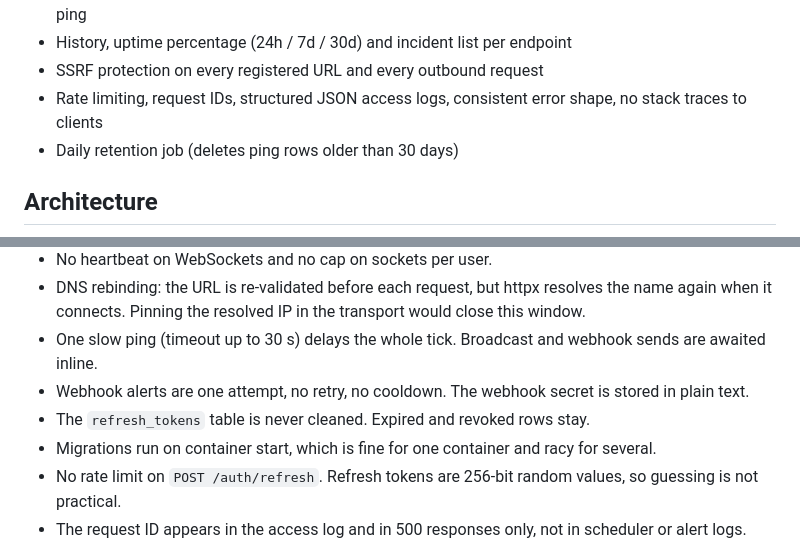
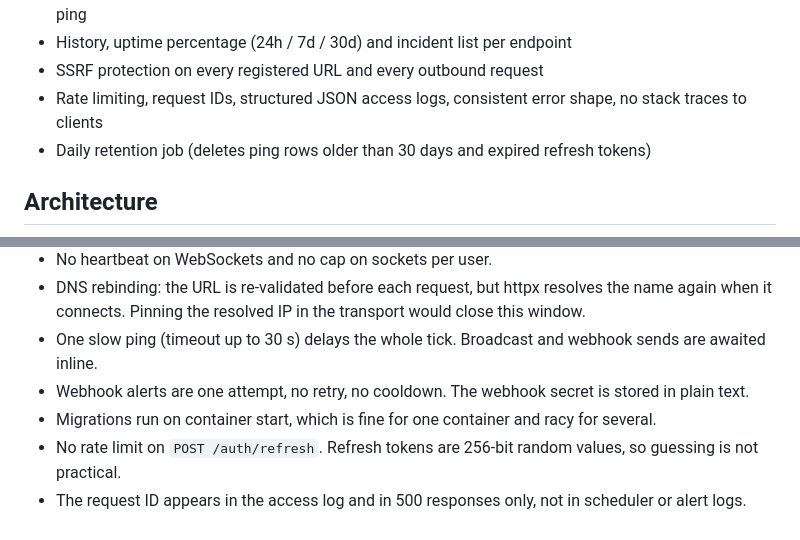
Before and after one commit to Sanjay-jat/api-uptime-monitor, a Markdown page: README.md, 2 parts joined by grey strips. Drawn GitHub-style.

Commit message:
docs: README retention covers refresh tokens

```diff
--- a/README.md
+++ b/README.md
@@ -15,7 +15,7 @@ A multi-tenant FastAPI backend that monitors your HTTP endpoints. Register a URL
 - History, uptime percentage (24h / 7d / 30d) and incident list per endpoint
 - SSRF protection on every registered URL and every outbound request
 - Rate limiting, request IDs, structured JSON access logs, consistent error shape, no stack traces to clients
-- Daily retention job (deletes ping rows older than 30 days)
+- Daily retention job (deletes ping rows older than 30 days and expired refresh tokens)
 
 ## Architecture
 
@@ -122,7 +122,6 @@ The suite has unit tests (state machine, SSRF validator with Hypothesis, uptime
 - DNS rebinding: the URL is re-validated before each request, but httpx resolves the name again when it connects. Pinning the resolved IP in the transport would close this window.
 - One slow ping (timeout up to 30 s) delays the whole tick. Broadcast and webhook sends are awaited inline.
 - Webhook alerts are one attempt, no retry, no cooldown. The webhook secret is stored in plain text.
-- The `refresh_tokens` table is never cleaned. Expired and revoked rows stay.
 - Migrations run on container start, which is fine for one container and racy for several.
 - No rate limit on `POST /auth/refresh`. Refresh tokens are 256-bit random values, so guessing is not practical.
 - The request ID appears in the access log and in 500 responses only, not in scheduler or alert logs. CORS preflight responses have no `X-Request-ID`.
```
